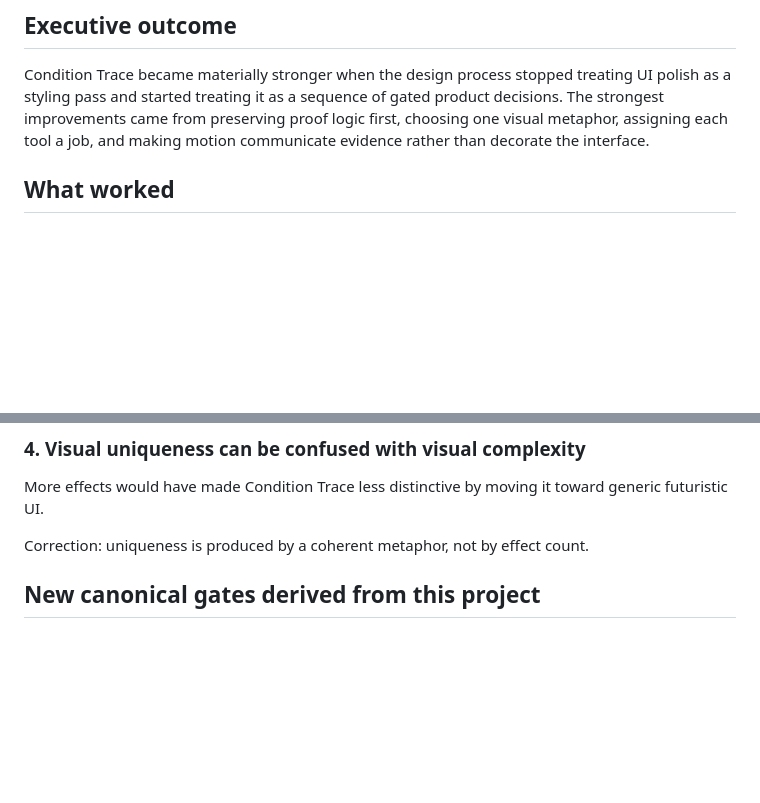
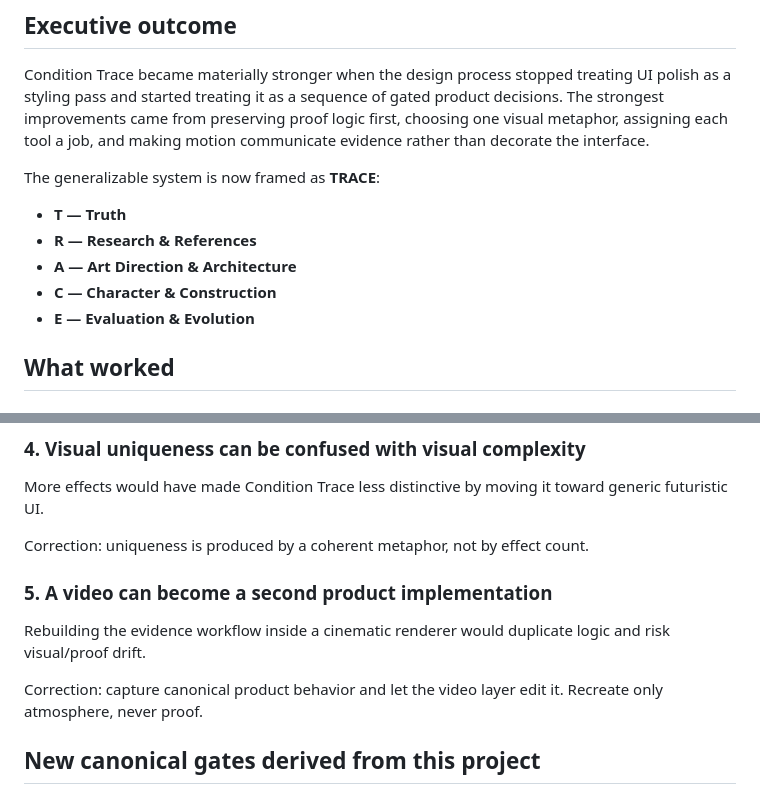
Before and after one commit to Faadil1/day16-condition-trace, a Markdown page: docs/POSTMORTEM_CONDITION_TRACE_V3.md, 2 parts joined by grey strips. GitHub-like rendering; blank space fills up the shorter version.

```diff
--- a/docs/POSTMORTEM_CONDITION_TRACE_V3.md
+++ b/docs/POSTMORTEM_CONDITION_TRACE_V3.md
@@ -2,6 +2,14 @@
 
 ## Executive outcome
 Condition Trace became materially stronger when the design process stopped treating UI polish as a styling pass and started treating it as a sequence of gated product decisions. The strongest improvements came from preserving proof logic first, choosing one visual metaphor, assigning each tool a job, and making motion communicate evidence rather than decorate the interface.
+
+The generalizable system is now framed as **TRACE**:
+
+- **T — Truth**
+- **R — Research & References**
+- **A — Art Direction & Architecture**
+- **C — Character & Construction**
+- **E — Evaluation & Evolution**
 
 ## What worked
 
@@ -82,6 +100,11 @@ Correction: use tools as reference libraries first. Import only when the product
 More effects would have made Condition Trace less distinctive by moving it toward generic futuristic UI.
 
 Correction: uniqueness is produced by a coherent metaphor, not by effect count.
+
+### 5. A video can become a second product implementation
+Rebuilding the evidence workflow inside a cinematic renderer would duplicate logic and risk visual/proof drift.
+
+Correction: capture canonical product behavior and let the video layer edit it. Recreate only atmosphere, never proof.
 
 ## New canonical gates derived from this project
 
```
Also changed, not shown: other parts of docs/POSTMORTEM_CONDITION_TRACE_V3.md (+33 -1 lines).
